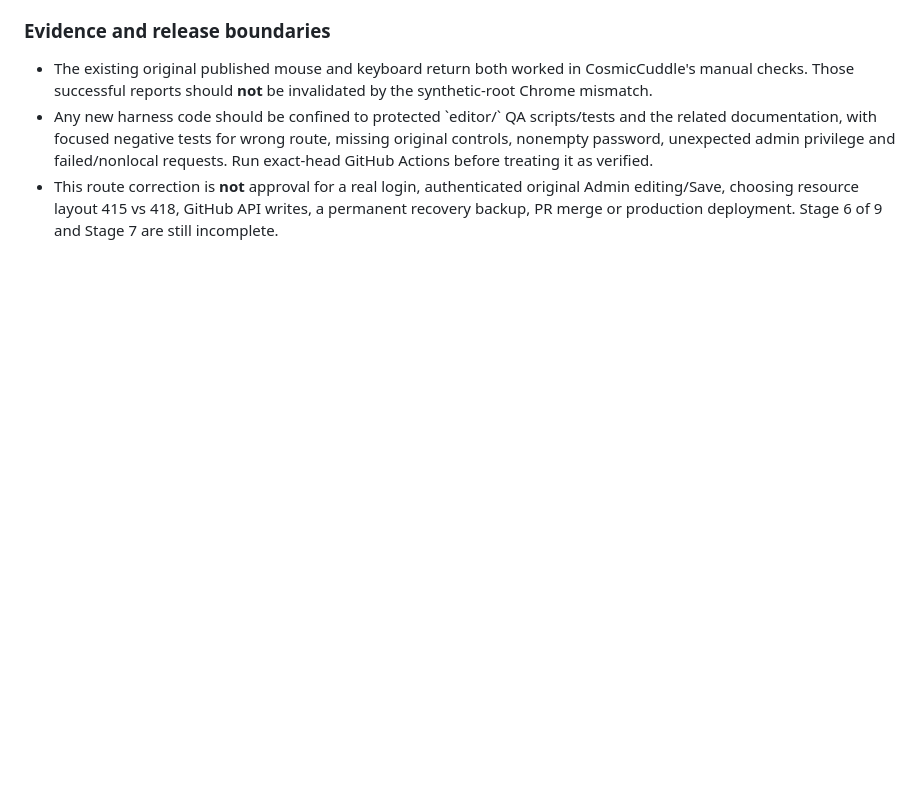
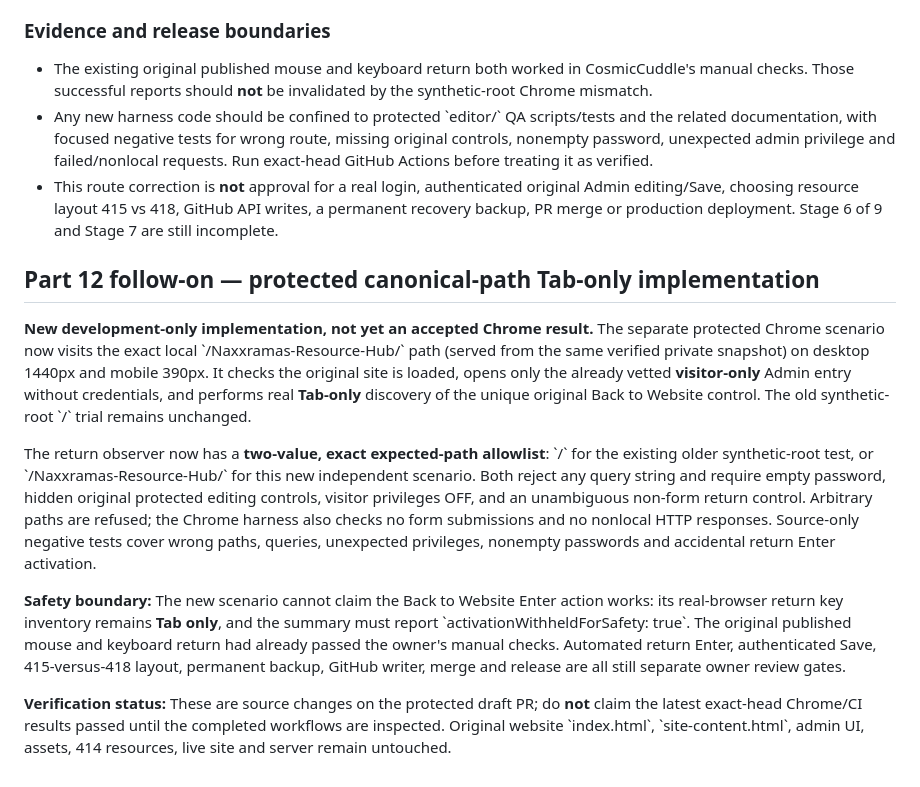
Before and after one commit to CosmicCuddle/Naxxramas-Resource-Hub, a Markdown page: docs/EDITOR-ADMIN-KEYBOARD-ENTRY-AND-DISMISSAL.md, the part around the change. Drawn GitHub-style; blank space fills up the shorter version.

Commit message:
docs(editor): record separate canonical-root Chrome Tab-only rehearsal limits

```diff
--- a/docs/EDITOR-ADMIN-KEYBOARD-ENTRY-AND-DISMISSAL.md
+++ b/docs/EDITOR-ADMIN-KEYBOARD-ENTRY-AND-DISMISSAL.md
@@ -104,3 +104,14 @@ The new `editor/tests/private-admin-return-browser-probe.test.cjs` test reads th
 - The existing original published mouse and keyboard return both worked in CosmicCuddle's manual checks. Those successful reports should **not** be invalidated by the synthetic-root Chrome mismatch.
 - Any new harness code should be confined to protected \`editor/\` QA scripts/tests and the related documentation, with focused negative tests for wrong route, missing original controls, nonempty password, unexpected admin privilege and failed/nonlocal requests. Run exact-head GitHub Actions before treating it as verified.
 - This route correction is **not** approval for a real login, authenticated original Admin editing/Save, choosing resource layout 415 vs 418, GitHub API writes, a permanent recovery backup, PR merge or production deployment. Stage 6 of 9 and Stage 7 are still incomplete.
+
+
+## Part 12 follow-on — protected canonical-path Tab-only implementation
+
+**New development-only implementation, not yet an accepted Chrome result.** The separate protected Chrome scenario now visits the exact local \`/Naxxramas-Resource-Hub/\` path (served from the same verified private snapshot) on desktop 1440px and mobile 390px. It checks the original site is loaded, opens only the already vetted **visitor-only** Admin entry without credentials, and performs real **Tab-only** discovery of the unique original Back to Website control. The old synthetic-root \`/\` trial remains unchanged.
+
+The return observer now has a **two-value, exact expected-path allowlist**: \`/\` for the existing older synthetic-root test, or \`/Naxxramas-Resource-Hub/\` for this new independent scenario. Both reject any query string and require empty password, hidden original protected editing controls, visitor privileges OFF, and an unambiguous non-form return control. Arbitrary paths are refused; the Chrome harness also checks no form submissions and no nonlocal HTTP responses. Source-only negative tests cover wrong paths, queries, unexpected privileges, nonempty passwords and accidental return Enter activation.
+
+**Safety boundary:** The new scenario cannot claim the Back to Website Enter action works: its real-browser return key inventory remains **Tab only**, and the summary must report \`activationWithheldForSafety: true\`. The original published mouse and keyboard return had already passed the owner's manual checks. Automated return Enter, authenticated Save, 415-versus-418 layout, permanent backup, GitHub writer, merge and release are all still separate owner review gates.
+
+**Verification status:** These are source changes on the protected draft PR; do **not** claim the latest exact-head Chrome/CI results passed until the completed workflows are inspected. Original website \`index.html\`, \`site-content.html\`, admin UI, assets, 414 resources, live site and server remain untouched.
```
